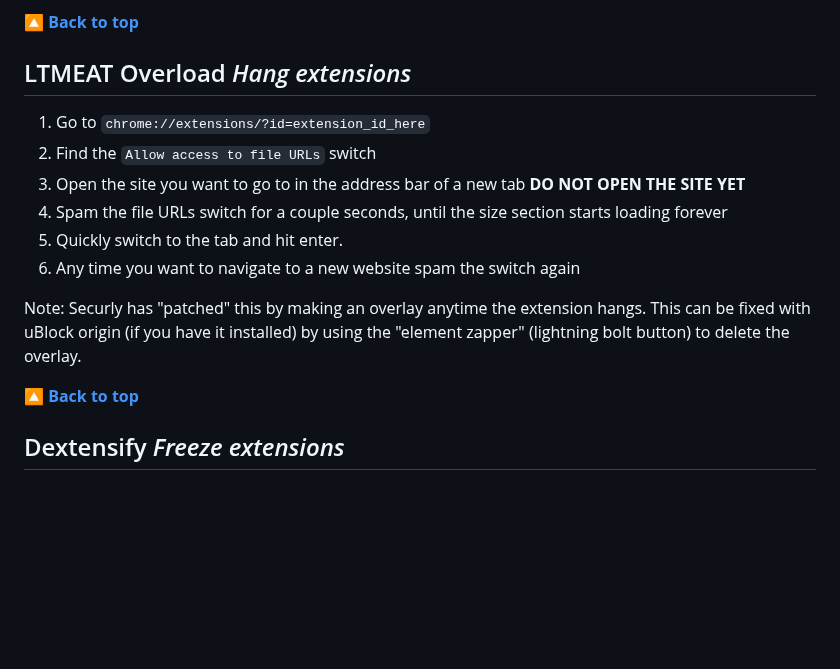
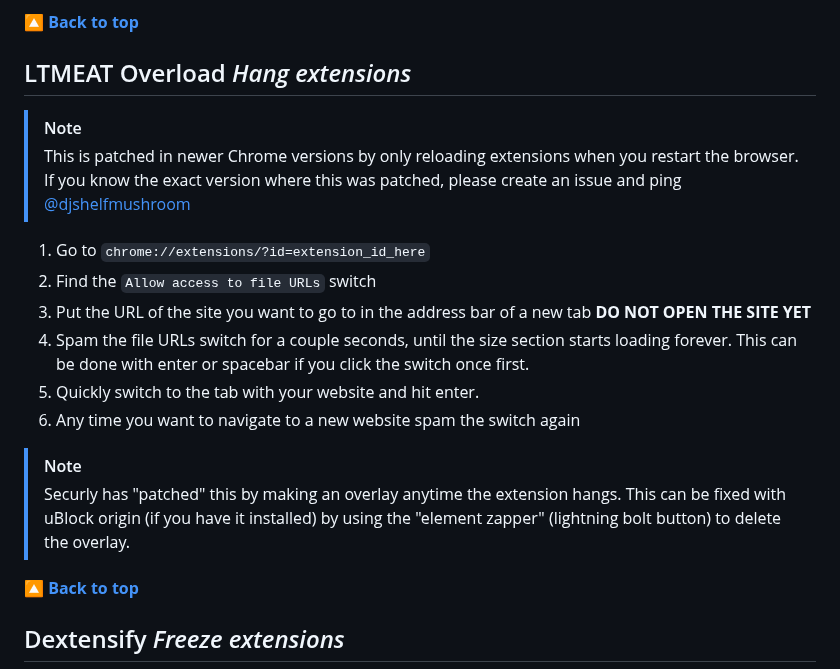
Before and after one commit to 3kh0/ext-remover, a Markdown page: README.md, the part around the change. Rendered like a GitHub page; blank space fills up the shorter version.

Commit message:
Clarified LTMEAT Overload instructions and added notes about the patch. (#1684)

```diff
--- a/README.md
+++ b/README.md
@@ -460,14 +460,17 @@ Credit to Bypassi for the original LTMEAT framework, and to Swordmaster4321 for
 
 ## LTMEAT Overload *Hang extensions*
 
+> [!NOTE]
+> This is patched in newer Chrome versions by only reloading extensions when you restart the browser. If you know the exact version where this was patched, please create an issue and ping [@djshelfmushroom](https://github.com/djshelfmushroom)
 1. Go to `chrome://extensions/?id=extension_id_here`
 2. Find the `Allow access to file URLs` switch
-3. Open the site you want to go to in the address bar of a new tab **DO NOT OPEN THE SITE YET**
-4. Spam the file URLs switch for a couple seconds, until the size section starts loading forever
-5. Quickly switch to the tab and hit enter.
+3. Put the URL of the site you want to go to in the address bar of a new tab **DO NOT OPEN THE SITE YET**
+4. Spam the file URLs switch for a couple seconds, until the size section starts loading forever. This can be done with enter or spacebar if you click the switch once first.
+5. Quickly switch to the tab with your website and hit enter.
 6. Any time you want to navigate to a new website spam the switch again
 
-Note: Securly has "patched" this by making an overlay anytime the extension hangs. This can be fixed with uBlock origin (if you have it installed) by using the "element zapper" (lightning bolt button) to delete the overlay.
+> [!NOTE]
+> Securly has "patched" this by making an overlay anytime the extension hangs. This can be fixed with uBlock origin (if you have it installed) by using the "element zapper" (lightning bolt button) to delete the overlay.
 
 [**🔼 Back to top**](#ext-remover)
 
```
